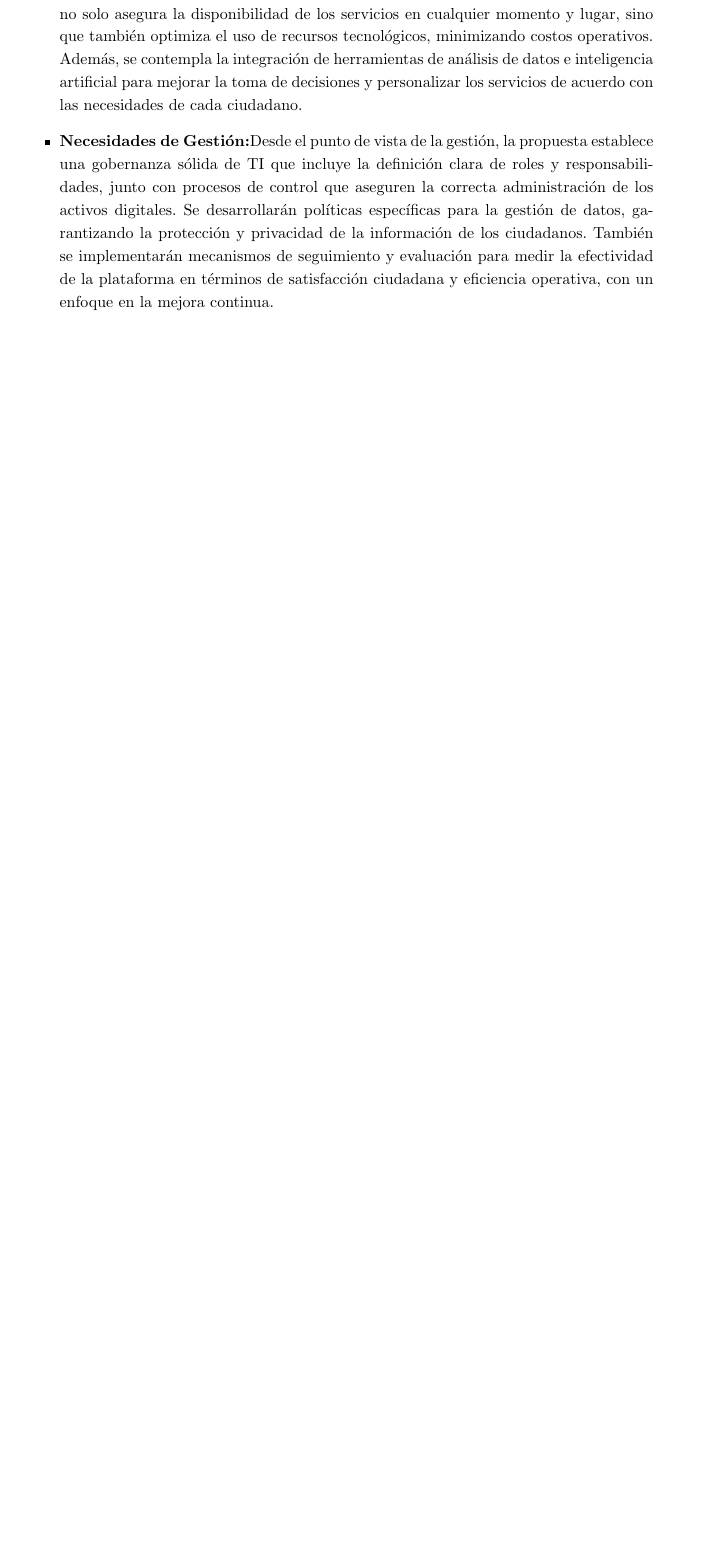
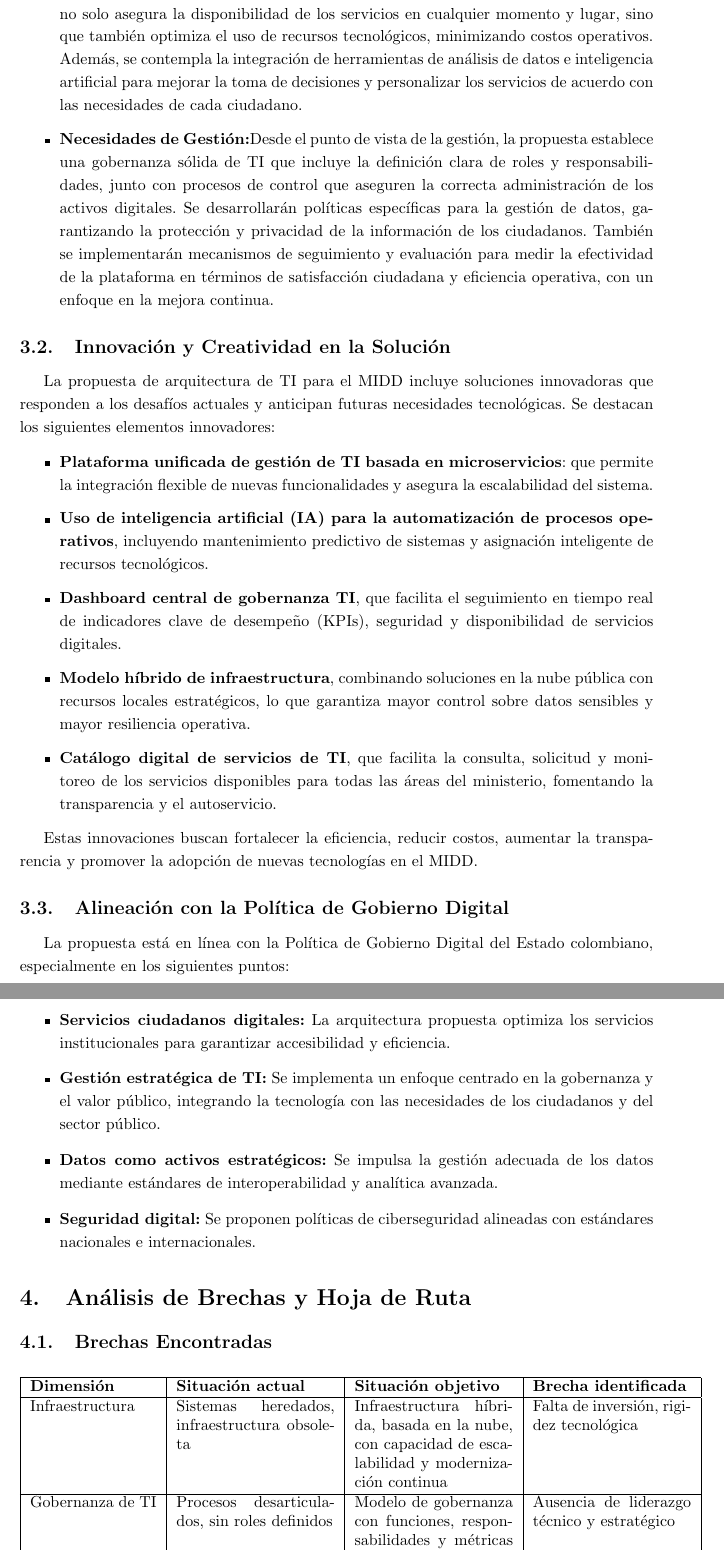
Before and after one commit to ByKaito26/Arquitectura-Empresarial, a LaTeX document (TallerMarcodeReferencia/MainDoc/main.tex, which reads TallerMarcodeReferencia/Pipe/Pipe.tex): part of page 6 of 6 before the commit and two parts of pages 6 and 7 of 7 after it, the two joined at a grey line, cut so that both start at the same text, the shorter picture padded with empty space. Compiled offline with pdfLaTeX.

Commit message:
Parte de Johan incorporada

```diff
--- a/TallerMarcodeReferencia/Pipe/Pipe.tex
+++ b/TallerMarcodeReferencia/Pipe/Pipe.tex
@@ -1,3 +1,31 @@
-% Aquí va el contenido que hace Nicolis, recordar no agregar preámbulos ni importar paquetes en este archivo.
-% El código que se va modificando se puede compilar usando el script Run.sh y visualizar el PDF que está
-% en el directorio de MainDoc bajo el nombre de main.pdf
+\subsection{Innovación y Creatividad en la Solución}
+
+La propuesta de arquitectura de TI para el MIDD incluye soluciones innovadoras que responden a los desafíos actuales y anticipan futuras necesidades tecnológicas. Se destacan los siguientes elementos innovadores:
+
+\begin{itemize}
+  \item \textbf{Plataforma unificada de gestión de TI basada en microservicios}: que permite la integración flexible de nuevas funcionalidades y asegura la escalabilidad del sistema.
+  \item \textbf{Uso de inteligencia artificial (IA) para la automatización de procesos operativos}, incluyendo mantenimiento predictivo de sistemas y asignación inteligente de recursos tecnológicos.
+  \item \textbf{Dashboard central de gobernanza TI}, que facilita el seguimiento en tiempo real de indicadores clave de desempeño (KPIs), seguridad y disponibilidad de servicios digitales.
+  \item \textbf{Modelo híbrido de infraestructura}, combinando soluciones en la nube pública con recursos locales estratégicos, lo que garantiza mayor control sobre datos sensibles y mayor resiliencia operativa.
+  \item \textbf{Catálogo digital de servicios de TI}, que facilita la consulta, solicitud y monitoreo de los servicios disponibles para todas las áreas del ministerio, fomentando la transparencia y el autoservicio.
+\end{itemize}
+
+Estas innovaciones buscan fortalecer la eficiencia, reducir costos, aumentar la transparencia y promover la adopción de nuevas tecnologías en el MIDD.
+
+\subsection{Alineación con la Política de Gobierno Digital}
+
+La propuesta está en línea con la Política de Gobierno Digital del Estado colombiano, especialmente en los siguientes puntos:
+
+\begin{itemize}
+    \item \textbf{Servicios ciudadanos digitales:} La arquitectura propuesta optimiza los servicios institucionales para garantizar accesibilidad y eficiencia.
+
+    \item \textbf{Gestión estratégica de TI:} Se implementa un enfoque centrado en la gobernanza y el valor público, integrando la tecnología con las necesidades de los ciudadanos y del sector público.
+
+    \item \textbf{Datos como activos estratégicos:} Se impulsa la gestión adecuada de los datos mediante estándares de interoperabilidad y analítica avanzada.
+
+    \item \textbf{Seguridad digital:} Se proponen políticas de ciberseguridad alineadas con estándares nacionales e internacionales.
+\end{itemize}
+
+\section{Análisis de Brechas y Hoja de Ruta}
+
+\subsection{Brechas Encontradas}
@@ -3,0 +36,4 @@
+        \hline
+        \textbf{Dimensión} & \textbf{Situación actual} & \textbf{Situación objetivo} & \textbf{Brecha identificada} \\ \hline
+        Infraestructura & Sistemas heredados, infraestructura obsoleta & Infraestructura híbrida, basada en la nube, con capacidad de escalabilidad y modernización continua & Falta de inversión, rigidez tecnológica \\ \hline
+        Gobernanza de TI & Procesos desarticulados, sin roles definidos & Modelo de gobernanza con funciones, responsabilidades y métricas claras & Ausencia de liderazgo técnico y estratégico \\ \hline
```
Also changed, not shown: TallerMarcodeReferencia/Pipe/Pipe.tex (11 more changed lines), 1 other file.
